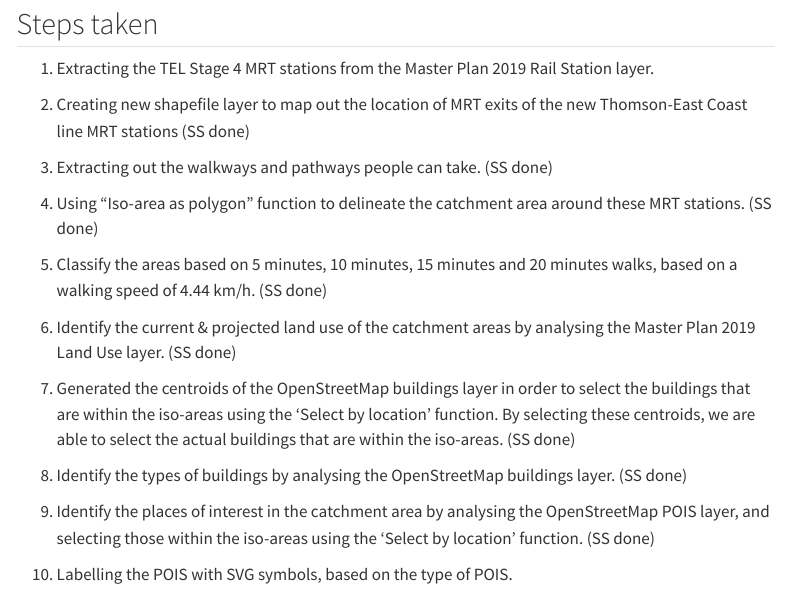
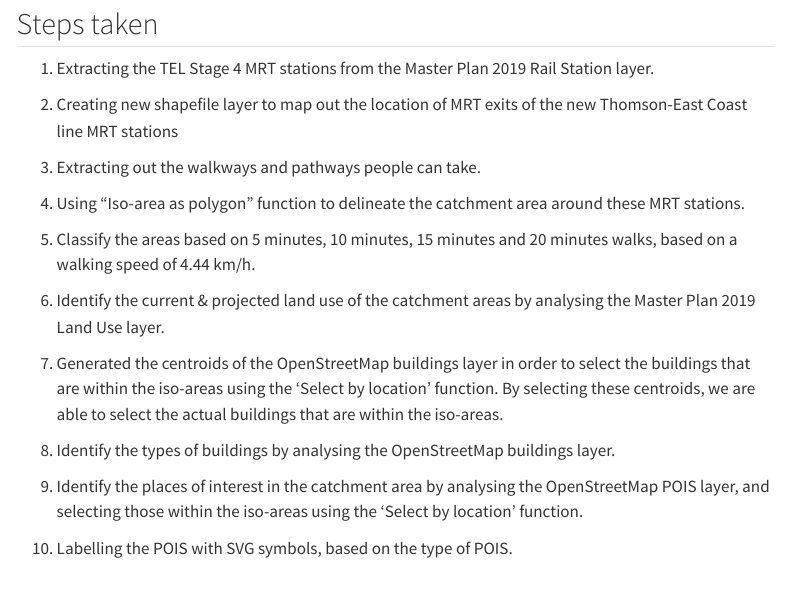
Before and after one commit to Tonnydong96/GISProject, a Quarto document (methodology.qmd): the page in a window 1100 px wide, from 80 px down. Rendered offline with R 4.5, knitr and Pandoc in place of Quarto, with nearby package versions; menus at the side of the page are left out.

Commit message:
last last

```diff
--- a/methodology.qmd
+++ b/methodology.qmd
@@ -7,21 +7,21 @@ editor: visual
 
 1.  Extracting the TEL Stage 4 MRT stations from the Master Plan 2019 Rail Station layer.
 
-2.  Creating new shapefile layer to map out the location of MRT exits of the new Thomson-East Coast line MRT stations (SS done)
+2.  Creating new shapefile layer to map out the location of MRT exits of the new Thomson-East Coast line MRT stations
 
-3.  Extracting out the walkways and pathways people can take. (SS done)
+3.  Extracting out the walkways and pathways people can take.
 
-4.  Using "Iso-area as polygon" function to delineate the catchment area around these MRT stations. (SS done)
+4.  Using "Iso-area as polygon" function to delineate the catchment area around these MRT stations.
 
-5.  Classify the areas based on 5 minutes, 10 minutes, 15 minutes and 20 minutes walks, based on a walking speed of 4.44 km/h. (SS done)
+5.  Classify the areas based on 5 minutes, 10 minutes, 15 minutes and 20 minutes walks, based on a walking speed of 4.44 km/h.
 
-6.  Identify the current & projected land use of the catchment areas by analysing the Master Plan 2019 Land Use layer. (SS done)
+6.  Identify the current & projected land use of the catchment areas by analysing the Master Plan 2019 Land Use layer.
 
-7.  Generated the centroids of the OpenStreetMap buildings layer in order to select the buildings that are within the iso-areas using the 'Select by location' function. By selecting these centroids, we are able to select the actual buildings that are within the iso-areas. (SS done)
+7.  Generated the centroids of the OpenStreetMap buildings layer in order to select the buildings that are within the iso-areas using the 'Select by location' function. By selecting these centroids, we are able to select the actual buildings that are within the iso-areas.
 
-8.  Identify the types of buildings by analysing the OpenStreetMap buildings layer. (SS done)
+8.  Identify the types of buildings by analysing the OpenStreetMap buildings layer.
 
-9.  Identify the places of interest in the catchment area by analysing the OpenStreetMap POIS layer, and selecting those within the iso-areas using the 'Select by location' function. (SS done)
+9.  Identify the places of interest in the catchment area by analysing the OpenStreetMap POIS layer, and selecting those within the iso-areas using the 'Select by location' function.
 
 10. Labelling the POIS with SVG symbols, based on the type of POIS.
 
```
Also changed, not shown: methodology.qmd (2 more changed lines), 3 other files.
